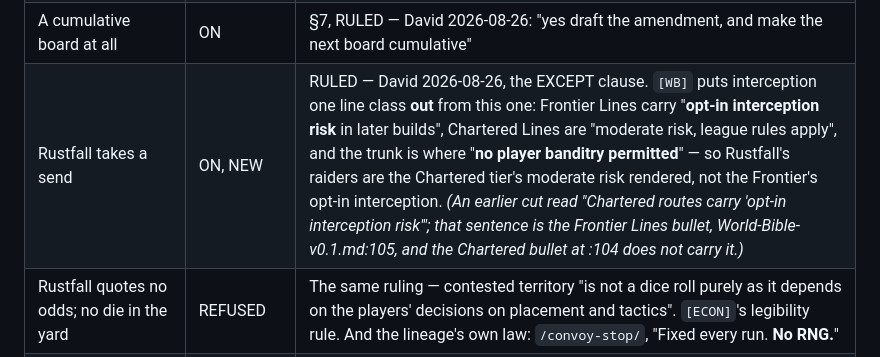
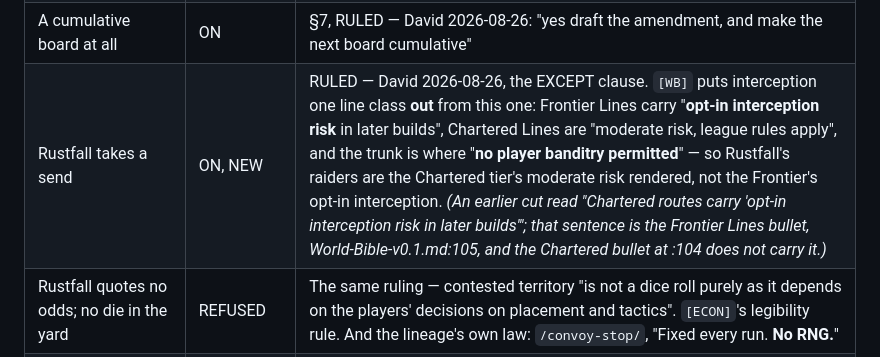
Before and after one commit to davidlopezkurtz/skyrail-boards, a Markdown page: docs/cfd-200-beat.md, the part around the change. GitHub-like rendering.

```diff
--- a/docs/cfd-200-beat.md
+++ b/docs/cfd-200-beat.md
@@ -1181,7 +1181,7 @@ all under `C:\dev\skyrail\docs\lore\`.
 | The desk, the dice routes, the float, the charter, the roster's laws | ON, INHERITED | `docs/cfd-196-beat.md` and its two amendments — **passed**, David 2026-08-26 |
 | The sky, the storm's deltas, the terrace, the Ranger, TRIM | ON, INHERITED | `docs/cfd-201-beat.md` — the parent; §7's dropped half licenses carrying them without re-argument |
 | A cumulative board at all | ON | §7, RULED — David 2026-08-26: "yes draft the amendment, and make the next board cumulative" |
-| Rustfall takes a send | ON, NEW | RULED — David 2026-08-26, the EXCEPT clause. `[WB]` puts interception one line class **out** from this one: Frontier Lines carry "**opt-in interception risk** in later builds", Chartered Lines are "moderate risk, league rules apply", and the trunk is where "**no player banditry permitted**" — so Rustfall's raiders are the Chartered tier's moderate risk rendered, not the Frontier's opt-in interception. *(An earlier cut read "Chartered routes carry 'opt-in interception risk'"; that sentence is the Frontier Lines bullet, World-Bible-v0.1.md:105, and the Chartered bullet at :104 does not carry it.)* |
+| Rustfall takes a send | ON, NEW | RULED — David 2026-08-26, the EXCEPT clause. `[WB]` puts interception one line class **out** from this one: Frontier Lines carry "**opt-in interception risk** in later builds", Chartered Lines are "moderate risk, league rules apply", and the trunk is where "**no player banditry permitted**" — so Rustfall's raiders are the Chartered tier's moderate risk rendered, not the Frontier's opt-in interception. *(An earlier cut read "Chartered routes carry 'opt-in interception risk in later builds'"; that sentence is the Frontier Lines bullet, World-Bible-v0.1.md:105, and the Chartered bullet at :104 does not carry it.)* |
 | Rustfall quotes no odds; no die in the yard | REFUSED | The same ruling — contested territory "is not a dice roll purely as it depends on the players' decisions on placement and tactics". `[ECON]`'s legibility rule. And the lineage's own law: `/convoy-stop/`, "Fixed every run. **No RNG.**" |
 | The yard as placement, not battle | ON, NEW | `[WB]`, the governing sentence: "the answer is to make it **an escort, a repair, or a survey with a threat in it, rather than a battle**"; "**Fighting exists to protect logistics, not to replace them.**" `[CONF]`: "The grammar is **decisions, not execution** … A player **places autonomous units and positions** … the fight fits one screen" |
 | A turn is a player's press | ON | R4; R8. And `[LOOP]` names the model itself: "**A turn-based or tick-on-action model is the live alternative**, and the choice should be tested against how a session actually feels on a phone" — under its own Open calls to playtest. **Weakness named:** the corpus carries no verbatim refusal of reflex input; that rests on `[CONF]`'s "decisions, not execution" plus this repository's convicted-timer class, and is an extension |
```
Also changed, not shown: docs/name-collisions-audit-2026-09-01.md (+8 -0 lines).
